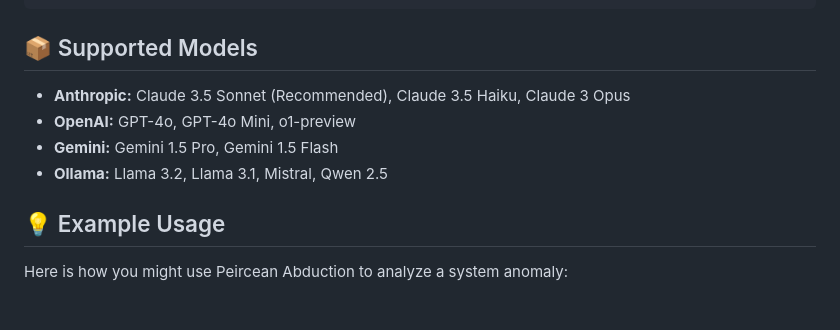
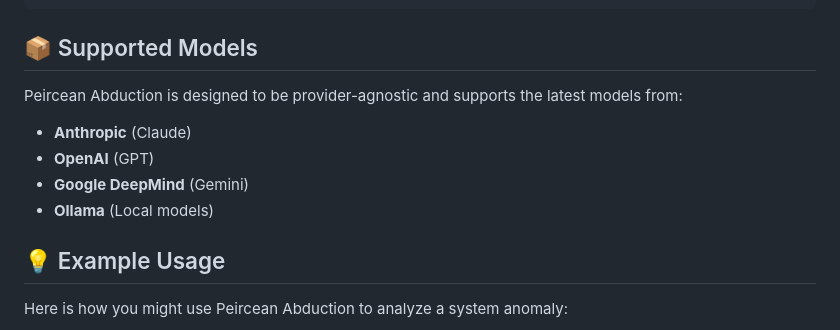
Before and after one commit to Hmbown/peircean-abduction, a Markdown page: README.md, the part around the change. Rendered like a GitHub page; blank space fills up the shorter version.

Commit message:
docs: Generalize supported models list

```diff
--- a/README.md
+++ b/README.md
@@ -61,10 +61,12 @@ PEIRCEAN_INTERACTIVE_MODE=false # Set to true to let the tool call the LLM direc
 
 ## 📦 Supported Models
 
-*   **Anthropic:** Claude 3.5 Sonnet (Recommended), Claude 3.5 Haiku, Claude 3 Opus
-*   **OpenAI:** GPT-4o, GPT-4o Mini, o1-preview
-*   **Gemini:** Gemini 1.5 Pro, Gemini 1.5 Flash
-*   **Ollama:** Llama 3.2, Llama 3.1, Mistral, Qwen 2.5
+Peircean Abduction is designed to be provider-agnostic and supports the latest models from:
+
+*   **Anthropic** (Claude)
+*   **OpenAI** (GPT)
+*   **Google DeepMind** (Gemini)
+*   **Ollama** (Local models)
 
 ## 💡 Example Usage
 
```
